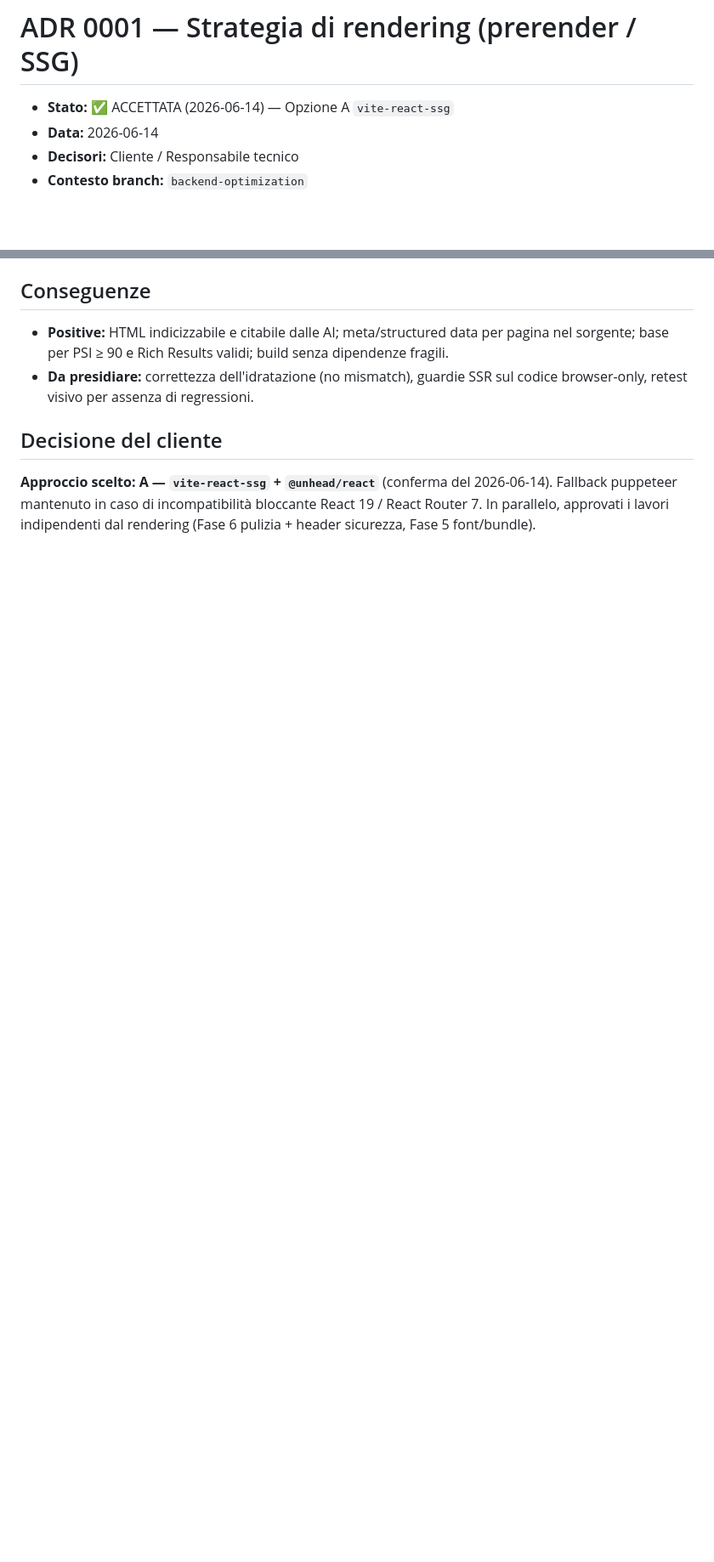
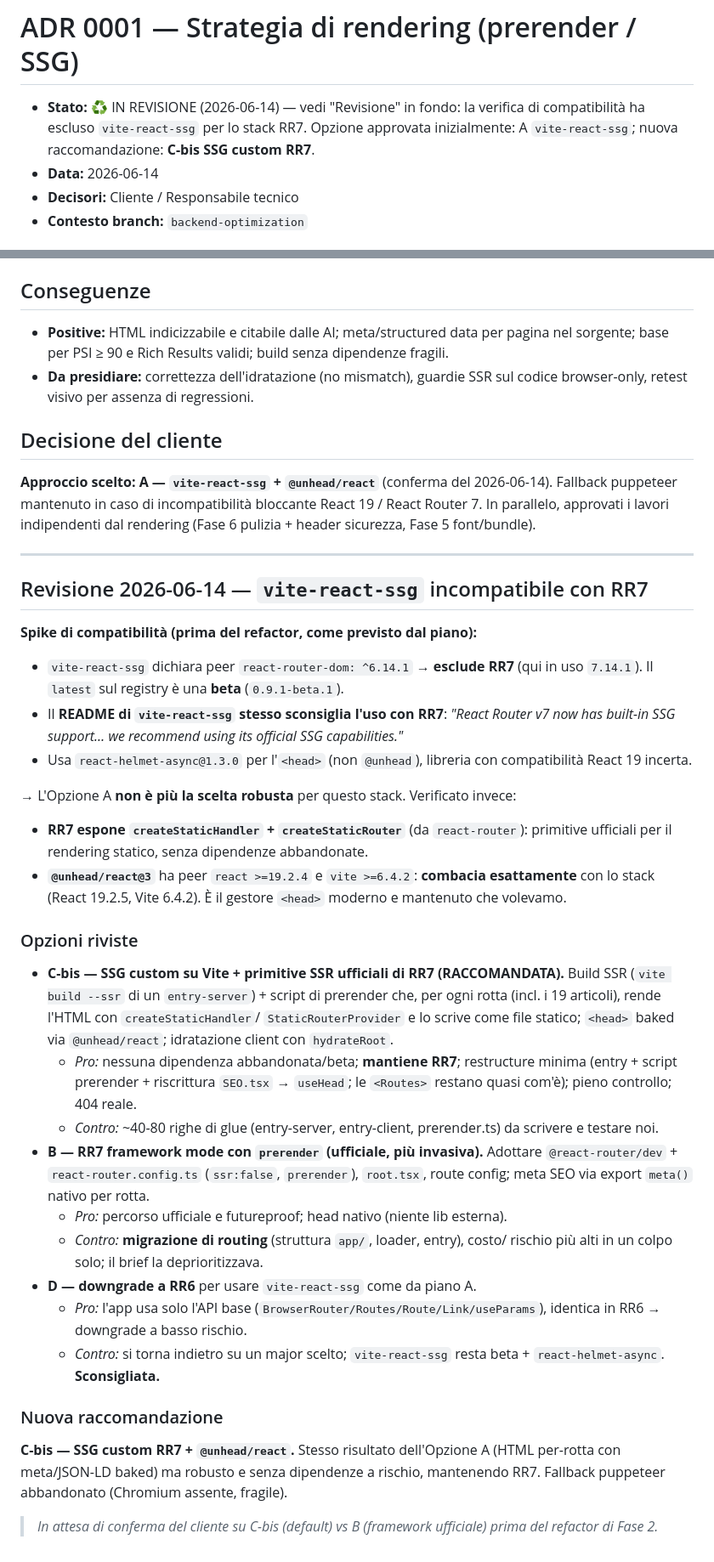
Before and after one commit to sivragp/Diamanti-Car-Broker, a Markdown page: docs/adr/0001-rendering-strategy.md, 2 parts joined by grey strips. Shown at 85% size. GitHub-like rendering; blank space fills up the shorter version.

Commit message:
docs(fase-2): spike compatibilita rendering, revisione ADR 0001
Lo spike esclude vite-react-ssg per RR7 (peer ^6.14.1, latest beta, il README
rimanda alla SSG ufficiale RR7; usa react-helmet-async). Verificato che RR7
espone createStaticHandler/createStaticRouter e @unhead/react@3 combacia con lo
stack. Nuova raccomandazione: C-bis SSG custom RR7 + @unhead. In attesa conferma.

Co-Authored-By: Claude Opus 4.8 (1M context) <noreply@anthropic.com>

```diff
--- a/docs/adr/0001-rendering-strategy.md
+++ b/docs/adr/0001-rendering-strategy.md
@@ -1,6 +1,8 @@
 # ADR 0001 — Strategia di rendering (prerender / SSG)
 
-- **Stato:** ✅ ACCETTATA (2026-06-14) — Opzione A `vite-react-ssg`
+- **Stato:** ♻️ IN REVISIONE (2026-06-14) — vedi "Revisione" in fondo: la verifica
+  di compatibilità ha escluso `vite-react-ssg` per lo stack RR7. Opzione approvata
+  inizialmente: A `vite-react-ssg`; nuova raccomandazione: **C-bis SSG custom RR7**.
 - **Data:** 2026-06-14
 - **Decisori:** Cliente / Responsabile tecnico
 - **Contesto branch:** `backend-optimization`
@@ -138,3 +140,58 @@ pagine (si riscrive solo `SEO.tsx`, l'entry e la route list).
 2026-06-14). Fallback puppeteer mantenuto in caso di incompatibilità bloccante
 React 19 / React Router 7. In parallelo, approvati i lavori indipendenti dal
 rendering (Fase 6 pulizia + header sicurezza, Fase 5 font/bundle).
+
+---
+
+## Revisione 2026-06-14 — `vite-react-ssg` incompatibile con RR7
+
+**Spike di compatibilità (prima del refactor, come previsto dal piano):**
+
+- `vite-react-ssg` dichiara peer `react-router-dom: ^6.14.1` → **esclude RR7**
+  (qui in uso `7.14.1`). Il `latest` sul registry è una **beta** (`0.9.1-beta.1`).
+- Il **README di `vite-react-ssg` stesso sconsiglia l'uso con RR7**: _"React Router
+  v7 now has built-in SSG support… we recommend using its official SSG
+  capabilities."_
+- Usa `react-helmet-async@1.3.0` per l'`<head>` (non `@unhead`), libreria con
+  compatibilità React 19 incerta.
+
+→ L'Opzione A **non è più la scelta robusta** per questo stack. Verificato invece:
+
+- **RR7 espone `createStaticHandler` + `createStaticRouter`** (da `react-router`):
+  primitive ufficiali per il rendering statico, senza dipendenze abbandonate.
+- **`@unhead/react@3`** ha peer `react >=19.2.4` e `vite >=6.4.2`: **combacia
+  esattamente** con lo stack (React 19.2.5, Vite 6.4.2). È il gestore `<head>`
+  moderno e mantenuto che volevamo.
+
+### Opzioni riviste
+
+- **C-bis — SSG custom su Vite + primitive SSR ufficiali di RR7 (RACCOMANDATA).**
+  Build SSR (`vite build --ssr` di un `entry-server`) + script di prerender che,
+  per ogni rotta (incl. i 19 articoli), rende l'HTML con `createStaticHandler`/
+  `StaticRouterProvider` e lo scrive come file statico; `<head>` baked via
+  `@unhead/react`; idratazione client con `hydrateRoot`.
+  - _Pro:_ nessuna dipendenza abbandonata/beta; **mantiene RR7**; restructure
+    minima (entry + script prerender + riscrittura `SEO.tsx` → `useHead`; le
+    `<Routes>` restano quasi com'è); pieno controllo; 404 reale.
+  - _Contro:_ ~40-80 righe di glue (entry-server, entry-client, prerender.ts) da
+    scrivere e testare noi.
+- **B — RR7 framework mode con `prerender` (ufficiale, più invasiva).** Adottare
+  `@react-router/dev` + `react-router.config.ts` (`ssr:false`, `prerender`),
+  `root.tsx`, route config; meta SEO via export `meta()` nativo per rotta.
+  - _Pro:_ percorso ufficiale e futureproof; head nativo (niente lib esterna).
+  - _Contro:_ **migrazione di routing** (struttura `app/`, loader, entry), costo/
+    rischio più alti in un colpo solo; il brief la deprioritizzava.
+- **D — downgrade a RR6** per usare `vite-react-ssg` come da piano A.
+  - _Pro:_ l'app usa solo l'API base (`BrowserRouter/Routes/Route/Link/useParams`),
+    identica in RR6 → downgrade a basso rischio.
+  - _Contro:_ si torna indietro su un major scelto; `vite-react-ssg` resta beta +
+    `react-helmet-async`. **Sconsigliata.**
+
+### Nuova raccomandazione
+
+**C-bis — SSG custom RR7 + `@unhead/react`.** Stesso risultato dell'Opzione A
+(HTML per-rotta con meta/JSON-LD baked) ma robusto e senza dipendenze a rischio,
+mantenendo RR7. Fallback puppeteer abbandonato (Chromium assente, fragile).
+
+> _In attesa di conferma del cliente su C-bis (default) vs B (framework ufficiale)
+> prima del refactor di Fase 2._
```
Also changed, not shown: docs/03-changelog-backend.md (+12 -0 lines).
